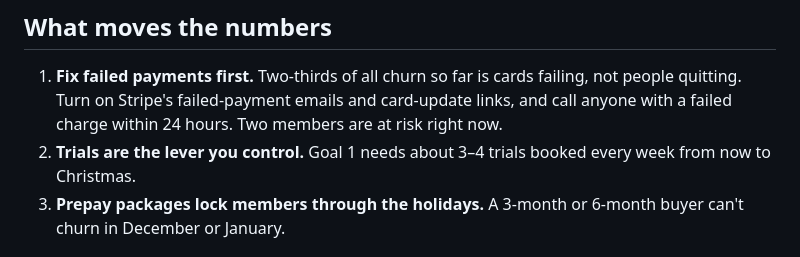
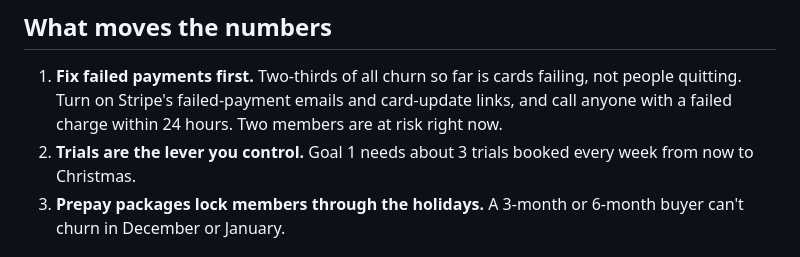
Before and after one commit to jakemataiti-dot/ICEBOYS, a Markdown page: GOALS.md, the part around the change. GitHub-like rendering.

Commit message:
Align trials-per-week line with new baseline
Co-Authored-By: Claude Opus 5.5 <noreply@anthropic.com>
Claude-Session: https://claude.ai/code/session_01FM9E1JTMooJpS3QK28AVnh

```diff
--- a/GOALS.md
+++ b/GOALS.md
@@ -74,7 +74,7 @@ Churn = subscriptions ended in the month ÷ (active at start of month + new that
 ## What moves the numbers
 
 1. **Fix failed payments first.** Two-thirds of all churn so far is cards failing, not people quitting. Turn on Stripe's failed-payment emails and card-update links, and call anyone with a failed charge within 24 hours. Two members are at risk right now.
-2. **Trials are the lever you control.** Goal 1 needs about 3–4 trials booked every week from now to Christmas.
+2. **Trials are the lever you control.** Goal 1 needs about 3 trials booked every week from now to Christmas.
 3. **Prepay packages lock members through the holidays.** A 3-month or 6-month buyer can't churn in December or January.
 
 ## Progress
```
